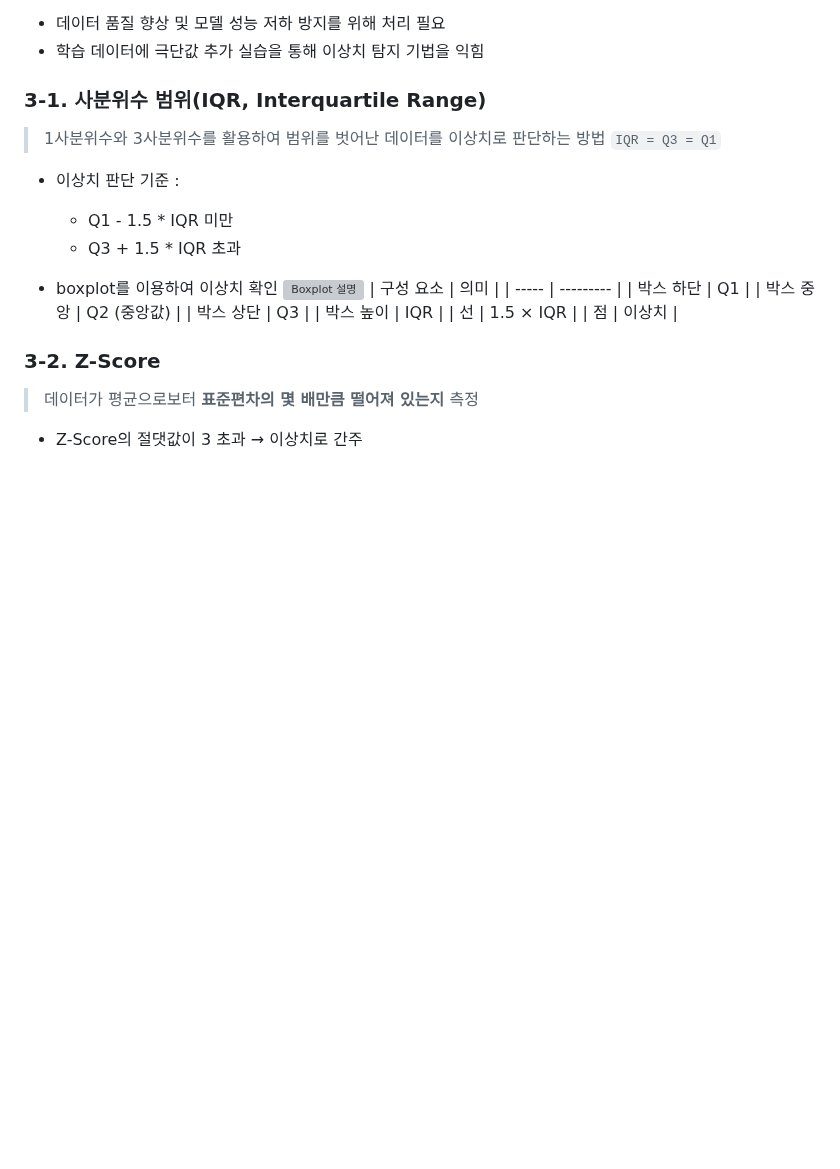
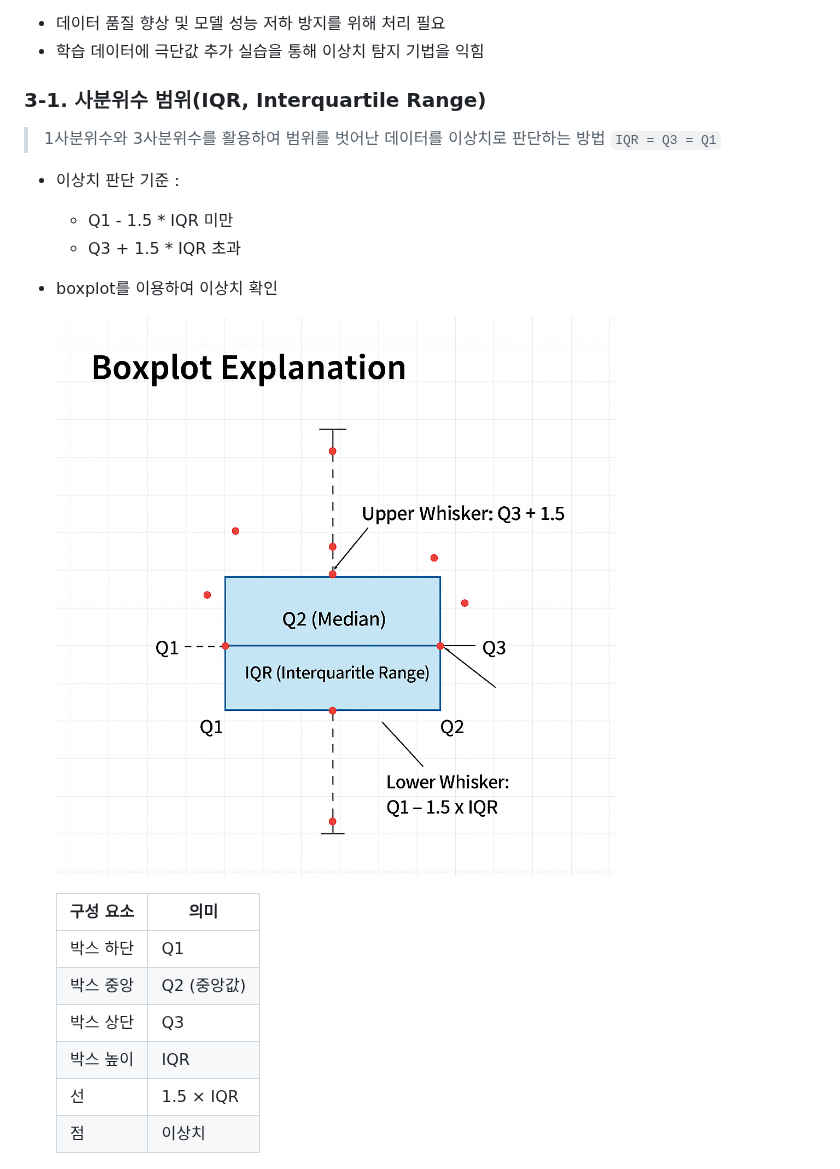
Before and after one commit to jeoneunjin/-TIL-Frontend, a Markdown page: AI/[AI]탐색적_데이터_분석.md, the part around the change. Rendered like a GitHub page; blank space fills up the shorter version; grey boxes are pictures that could not be loaded.

```diff
--- a/AI/[AI]탐색적_데이터_분석.md
+++ b/AI/[AI]탐색적_데이터_분석.md
@@ -101,7 +101,9 @@
   - Q3 + 1.5 \* IQR 초과
 
 - boxplot를 이용하여 이상치 확인
-  ![Boxplot 설명](./img/ai/boxplot_explanation.png)
+
+  ![Boxplot 설명](../img/ai/boxplot_explanation.png)
+
   | 구성 요소 | 의미 |
   | ----- | --------- |
   | 박스 하단 | Q1 |
```
